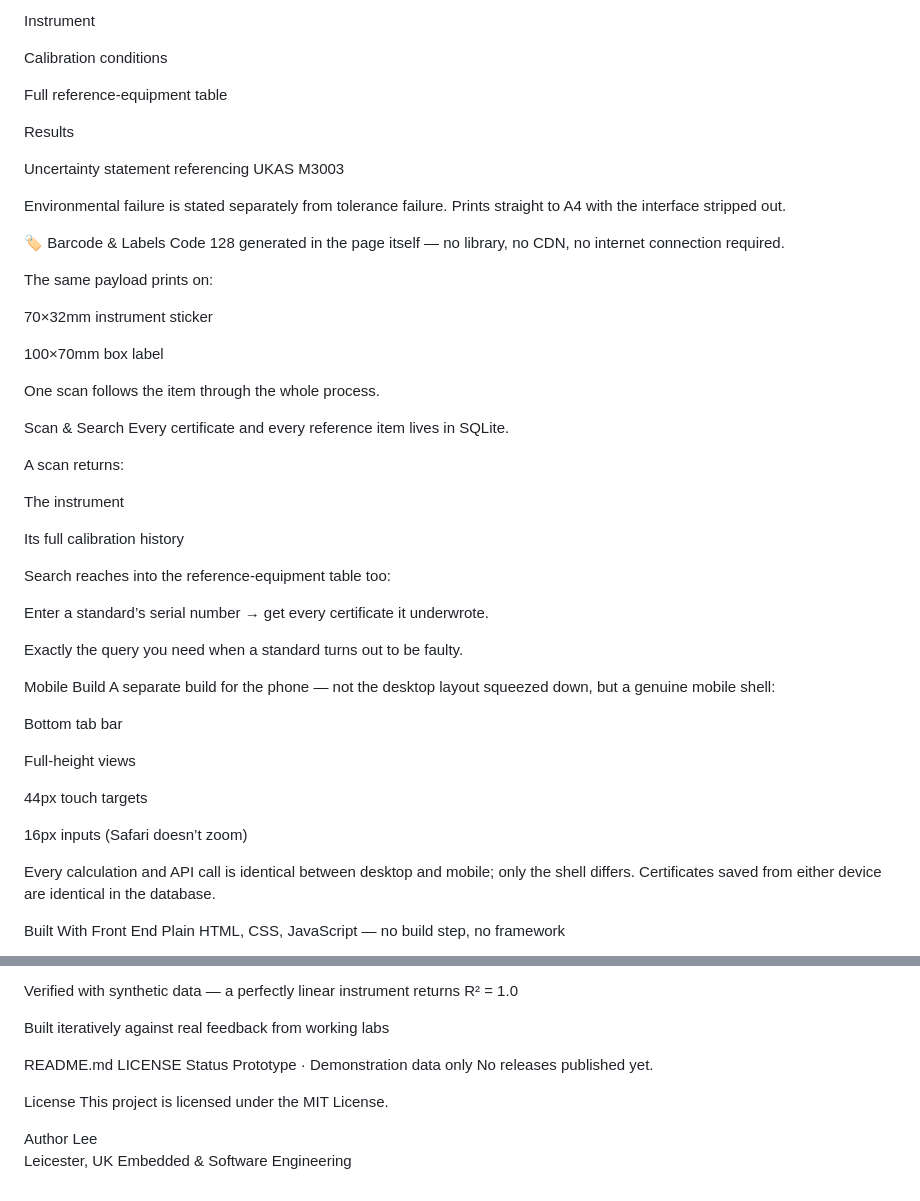
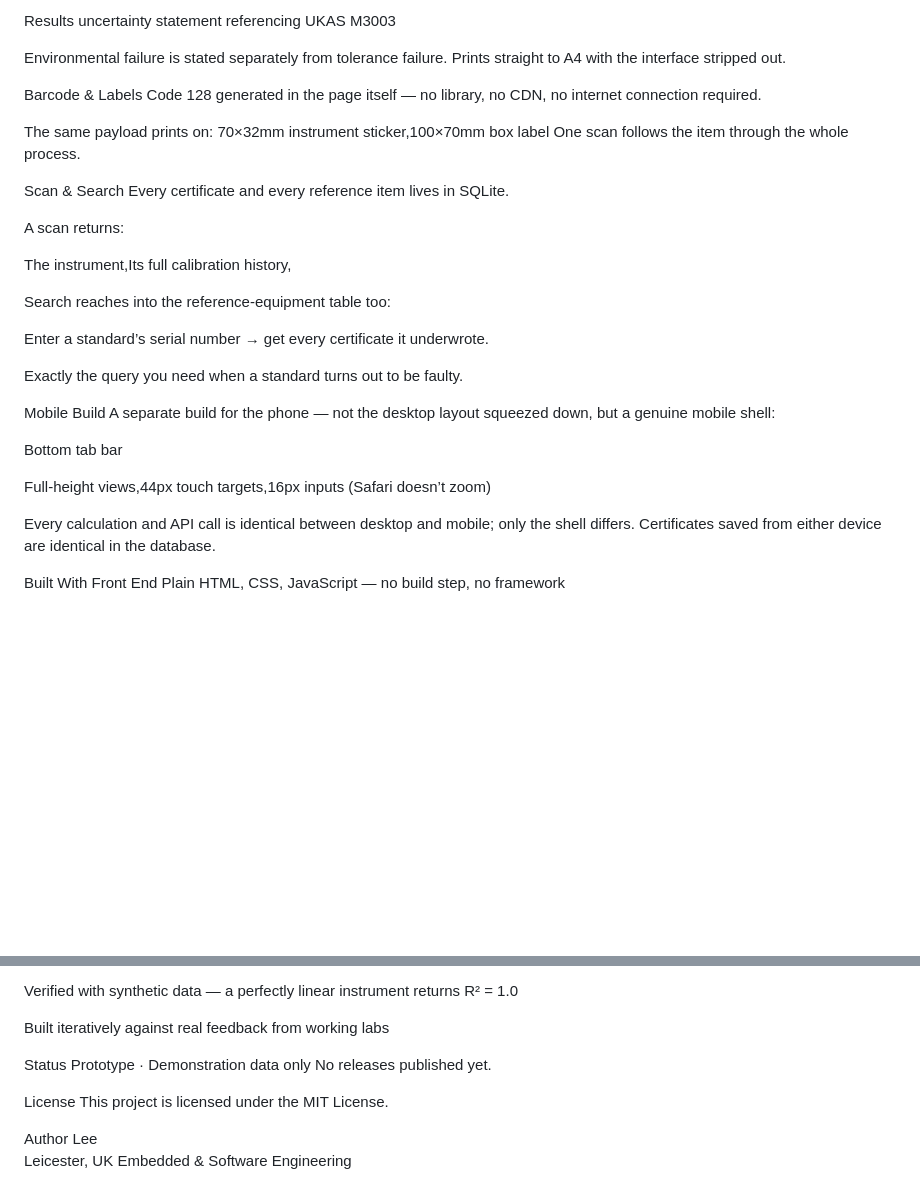
Before and after one commit to perfecthost-ship-it/calbench, a Markdown page: README.md, 2 parts joined by grey strips. GitHub-like rendering; blank space fills up the shorter version.

```diff
--- a/README.md
+++ b/README.md
@@ -101,36 +59,21 @@ Masthead
 
-Instrument
-
-Calibration conditions
-
-Full reference‑equipment table
-
-Results
-
-Uncertainty statement referencing UKAS M3003
+Results uncertainty statement referencing UKAS M3003
 
 Environmental failure is stated separately from tolerance failure.
 Prints straight to A4 with the interface stripped out.
 
-🏷 Barcode & Labels
+Barcode & Labels
 Code 128 generated in the page itself — no library, no CDN, no internet connection required.
 
-The same payload prints on:
-
-70×32mm instrument sticker
-
-100×70mm box label
-
+The same payload prints on: 70×32mm instrument sticker,100×70mm box label
 One scan follows the item through the whole process.
 
- Scan & Search
+Scan & Search
 Every certificate and every reference item lives in SQLite.
 
 A scan returns:
 
-The instrument
-
-Its full calibration history
+The instrument,Its full calibration history,
 
 Search reaches into the reference‑equipment table too:
 
@@ -143,11 +86,7 @@ A separate build for the phone — not the desktop layout squeezed down, but a g
 
 Bottom tab bar
 
-Full‑height views
-
-44px touch targets
-
-16px inputs (Safari doesn’t zoom)
+Full‑height views,44px touch targets,16px inputs (Safari doesn’t zoom)
 
 Every calculation and API call is identical between desktop and mobile; only the shell differs.
 Certificates saved from either device are identical in the database.
@@ -180,17 +119,13 @@ Verified with synthetic data — a perfectly linear instrument returns R² = 1.0
 
 Built iteratively against real feedback from working labs
 
-README.md
-  LICENSE
- Status
-Prototype · Demonstration data only
+Status Prototype · Demonstration data only
 No releases published yet.
 
-
- License
+License
 This project is licensed under the MIT License.
 
- Author
+Author
 Lee
 Leicester, UK
 Embedded & Software Engineering
```
Also changed, not shown: other parts of README.md (+18 -60 lines).
